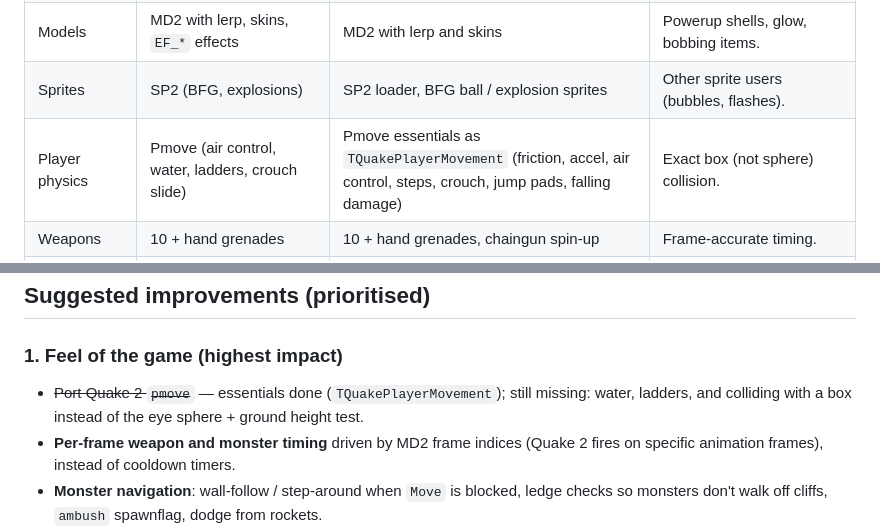
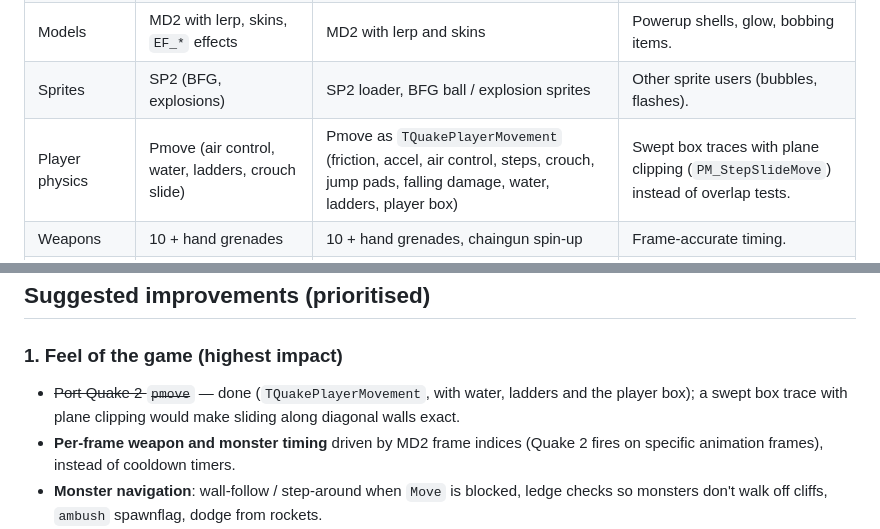
Before and after one commit to mariuz/castle-quake2, a Markdown page: docs/ROADMAP.md, 2 parts joined by grey strips. Drawn GitHub-style.

Commit message:
Roadmap: pmove status after box collision
Co-Authored-By: Claude Opus 5.5 <noreply@anthropic.com>

```diff
--- a/docs/ROADMAP.md
+++ b/docs/ROADMAP.md
@@ -12,7 +12,7 @@ Comparison with the original **Quake 2** (id Tech 2, `ref_gl` + `game` DLL), wha
 | Liquids | Warped water / lava (`SURF_WARP`), contents | Non-solid liquid surfaces, point contents from BSP leafs, swimming, drowning, lava / slime damage, underwater tints | Warp shader. |
 | Models | MD2 with lerp, skins, `EF_*` effects | MD2 with lerp and skins | Powerup shells, glow, bobbing items. |
 | Sprites | SP2 (BFG, explosions) | SP2 loader, BFG ball / explosion sprites | Other sprite users (bubbles, flashes). |
-| Player physics | Pmove (air control, water, ladders, crouch slide) | Pmove essentials as `TQuakePlayerMovement` (friction, accel, air control, steps, crouch, jump pads, falling damage) | Exact box (not sphere) collision. |
+| Player physics | Pmove (air control, water, ladders, crouch slide) | Pmove as `TQuakePlayerMovement` (friction, accel, air control, steps, crouch, jump pads, falling damage, water, ladders, player box) | Swept box traces with plane clipping (`PM_StepSlideMove`) instead of overlap tests. |
 | Weapons | 10 + hand grenades | 10 + hand grenades, chaingun spin-up | Frame-accurate timing. |
 | Monsters | Full AI (`ai_run`, dodge, ambush, medic revive, bosses) | Sight / chase / attack / pain / death, 19 definitions | Pathing, ambush flag, dodging, attack frames, bosses. |
 | Props / effects | Barrels, banners, ships, lasers, splashes, explosion models | All of these used by the demo maps | Gib models with velocities, `misc_viper`, `target_blaster`. |
@@ -23,7 +23,7 @@ Comparison with the original **Quake 2** (id Tech 2, `ref_gl` + `game` DLL), wha
 ## Suggested improvements (prioritised)
 
 ### 1. Feel of the game (highest impact)
-- ~~Port Quake 2 `pmove`~~ — essentials done (`TQuakePlayerMovement`); still missing: water, ladders, and colliding with a box instead of the eye sphere + ground height test.
+- ~~Port Quake 2 `pmove`~~ — done (`TQuakePlayerMovement`, with water, ladders and the player box); a swept box trace with plane clipping would make sliding along diagonal walls exact.
 - **Per-frame weapon and monster timing** driven by MD2 frame indices (Quake 2 fires on specific animation frames), instead of cooldown timers.
 - **Monster navigation**: wall-follow / step-around when `Move` is blocked, ledge checks so monsters don't walk off cliffs, `ambush` spawnflag, dodge from rockets.
 - ~~Help computer (F1) and intermission~~ — done.
```
